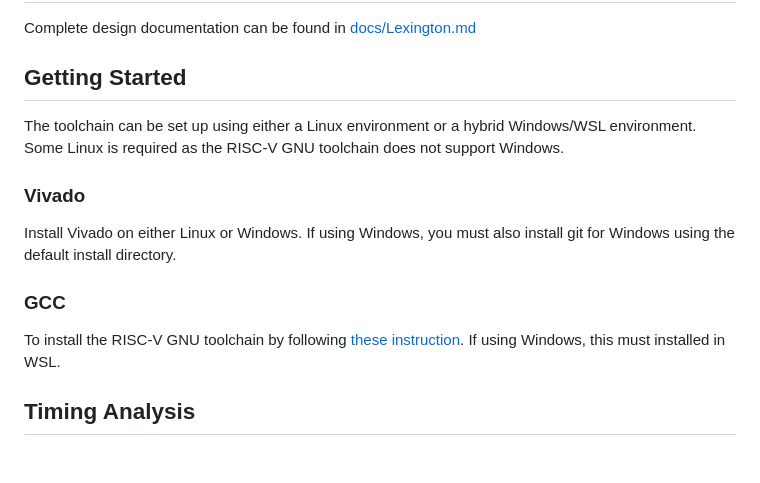
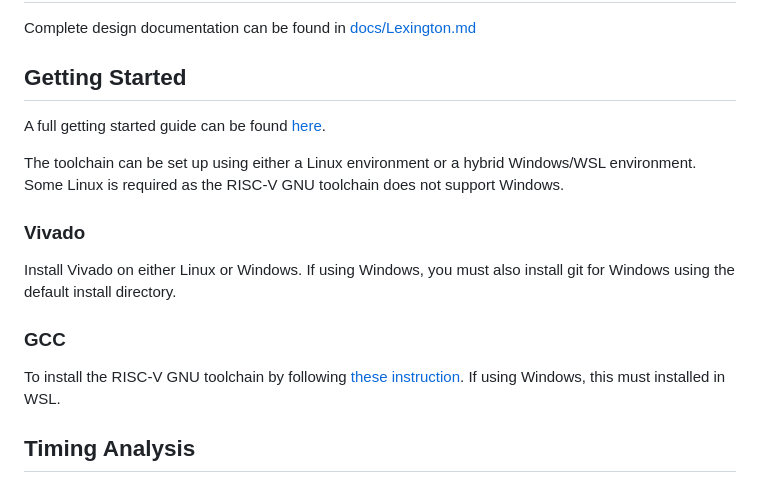
Before and after one commit to dhad4g/Lexington, a Markdown page: README.md, the part around one of its changes. Drawn GitHub-style; blank space fills up the shorter version.

```diff
--- a/README.md
+++ b/README.md
@@ -45,6 +45,8 @@ Complete design documentation can be found in [docs/Lexington.md](./docs/Lexingt
 
 ## Getting Started
 
+A full getting started guide can be found [here](./docs/GettingStarted.md).
+
 The toolchain can be set up using either a Linux environment or a hybrid Windows/WSL environment.
 Some Linux is required as the RISC-V GNU toolchain does not support Windows.
 
```
Also changed, not shown: other parts of README.md (+1 -1 lines).
